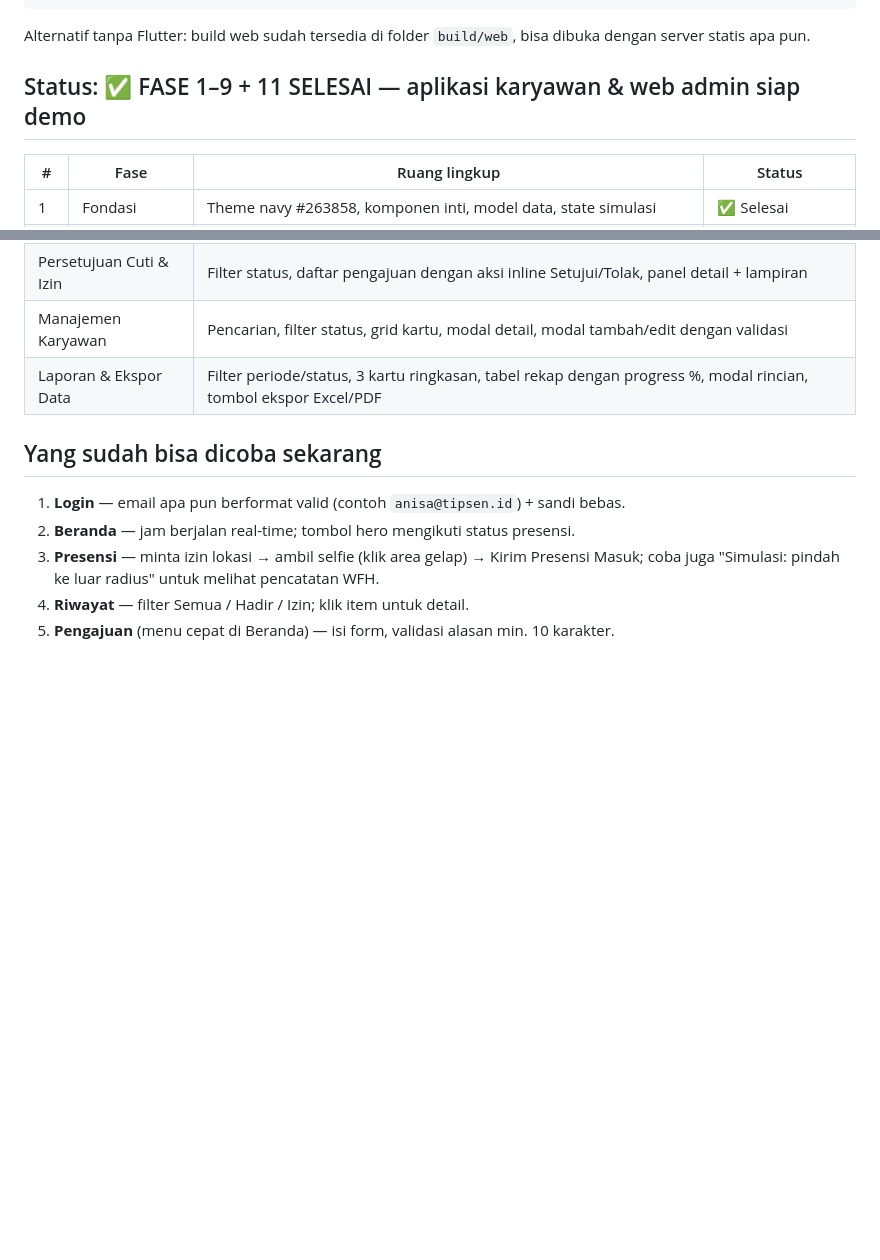
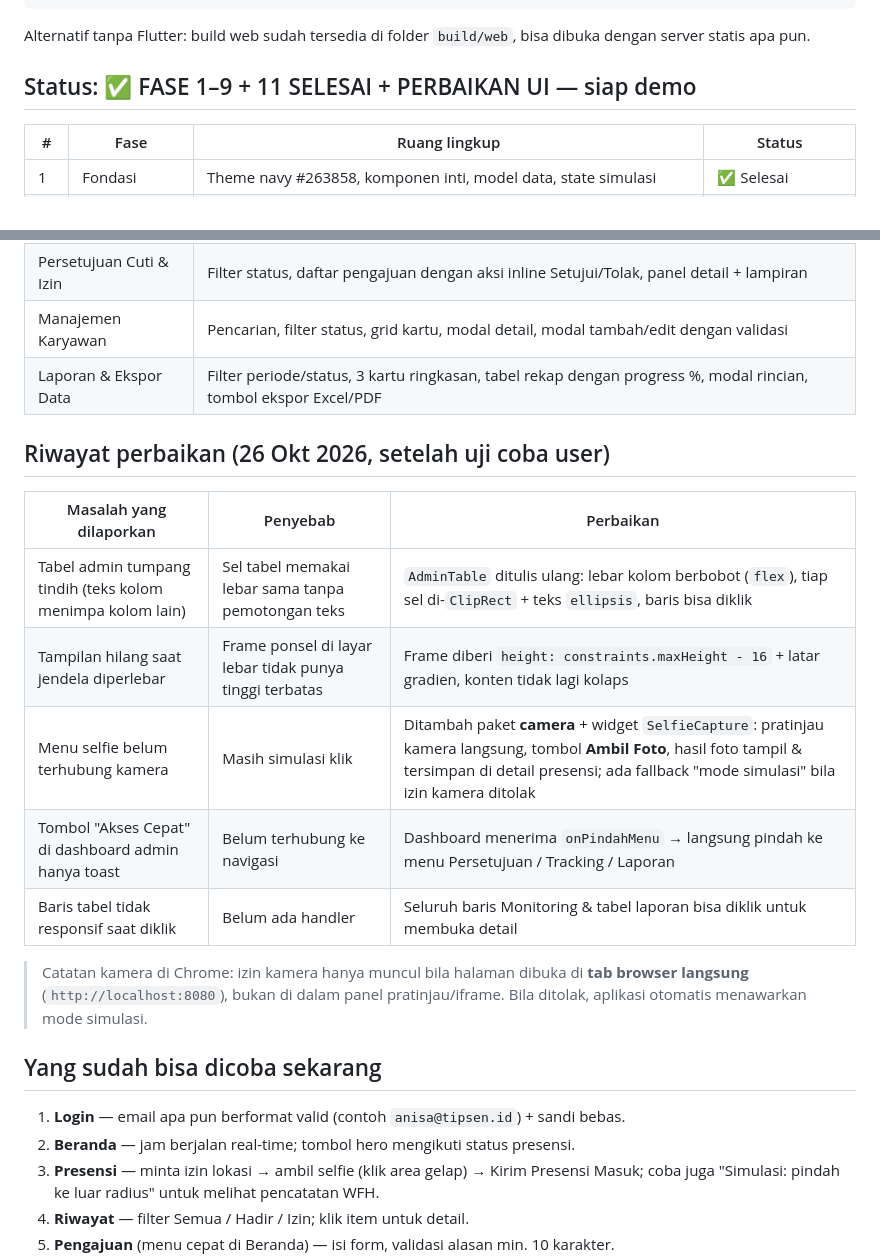
Before and after one commit to ans-ragil/aplikasi_tipsen, a Markdown page: PROGRES.md, 2 parts joined by grey strips. GitHub-like rendering; blank space fills up the shorter version.

Commit message:
Dokumentasikan perbaikan UI di PROGRES.md

```diff
--- a/PROGRES.md
+++ b/PROGRES.md
@@ -17,7 +17,7 @@ D:/KULIAH/smt7/tipsen/dev/flutter/bin/flutter.bat run -d chrome
 Alternatif tanpa Flutter: build web sudah tersedia di folder `build/web`,
 bisa dibuka dengan server statis apa pun.
 
-## Status: ✅ FASE 1–9 + 11 SELESAI — aplikasi karyawan & web admin siap demo
+## Status: ✅ FASE 1–9 + 11 SELESAI + PERBAIKAN UI — siap demo
 
 | # | Fase | Ruang lingkup | Status |
 |---|------|---------------|--------|
@@ -46,6 +46,20 @@ Akses: halaman Login → tombol **"Masuk sebagai HC Admin (Demo)"**.
 | Persetujuan Cuti & Izin | Filter status, daftar pengajuan dengan aksi inline Setujui/Tolak, panel detail + lampiran |
 | Manajemen Karyawan | Pencarian, filter status, grid kartu, modal detail, modal tambah/edit dengan validasi |
 | Laporan & Ekspor Data | Filter periode/status, 3 kartu ringkasan, tabel rekap dengan progress %, modal rincian, tombol ekspor Excel/PDF |
+
+## Riwayat perbaikan (26 Okt 2026, setelah uji coba user)
+
+| Masalah yang dilaporkan | Penyebab | Perbaikan |
+|---|---|---|
+| Tabel admin tumpang tindih (teks kolom menimpa kolom lain) | Sel tabel memakai lebar sama tanpa pemotongan teks | `AdminTable` ditulis ulang: lebar kolom berbobot (`flex`), tiap sel di-`ClipRect` + teks `ellipsis`, baris bisa diklik |
+| Tampilan hilang saat jendela diperlebar | Frame ponsel di layar lebar tidak punya tinggi terbatas | Frame diberi `height: constraints.maxHeight - 16` + latar gradien, konten tidak lagi kolaps |
+| Menu selfie belum terhubung kamera | Masih simulasi klik | Ditambah paket **camera** + widget `SelfieCapture`: pratinjau kamera langsung, tombol **Ambil Foto**, hasil foto tampil & tersimpan di detail presensi; ada fallback "mode simulasi" bila izin kamera ditolak |
+| Tombol "Akses Cepat" di dashboard admin hanya toast | Belum terhubung ke navigasi | Dashboard menerima `onPindahMenu` → langsung pindah ke menu Persetujuan / Tracking / Laporan |
+| Baris tabel tidak responsif saat diklik | Belum ada handler | Seluruh baris Monitoring & tabel laporan bisa diklik untuk membuka detail |
+
+> Catatan kamera di Chrome: izin kamera hanya muncul bila halaman dibuka di
+> **tab browser langsung** (`http://localhost:8080`), bukan di dalam panel
+> pratinjau/iframe. Bila ditolak, aplikasi otomatis menawarkan mode simulasi.
 
 ## Yang sudah bisa dicoba sekarang
 
```
